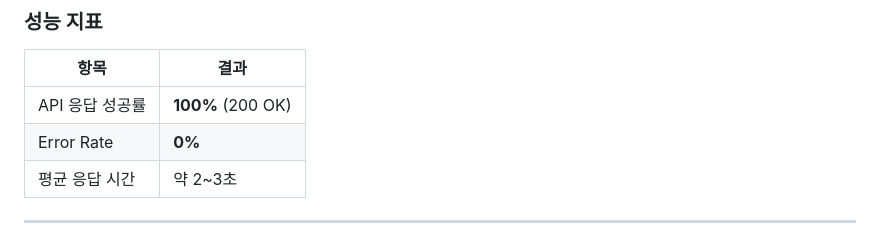
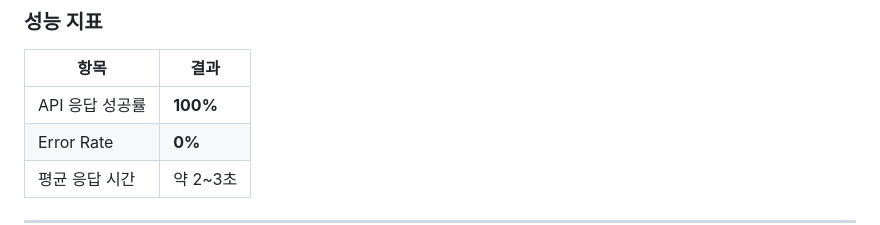
Before and after one commit to SonJH0/aisupp, a Markdown page: README.md, the part around the change. Rendered like a GitHub page.

```diff
--- a/README.md
+++ b/README.md
@@ -177,7 +177,7 @@ AI Agent가 질문 의도를 파악하여 전문적인 취업 상담을 제공
 ### 성능 지표
 | 항목 | 결과 |
 |------|------|
-| API 응답 성공률 | **100%** (200 OK) |
+| API 응답 성공률 | **100%** |
 | Error Rate | **0%** |
 | 평균 응답 시간 | 약 2~3초 |
 
```
